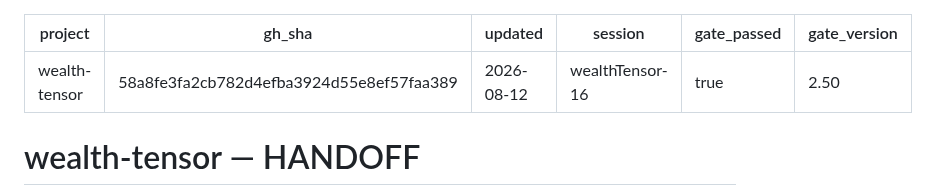
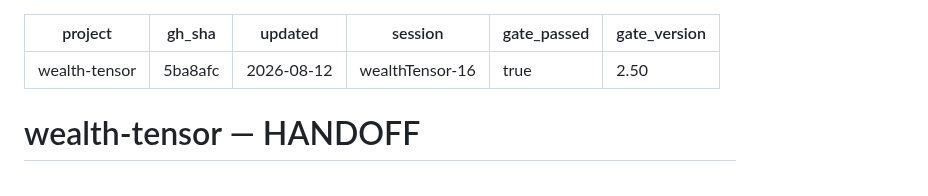
Before and after one commit to jasoncbraatz/wealth-tensor, a Markdown page: docs/HANDOFF.md, the part around the change. Rendered like a GitHub page.

Commit message:
docs · pin the handoff at 5ba8afc (patchkit structure guard included)

```diff
--- a/docs/HANDOFF.md
+++ b/docs/HANDOFF.md
@@ -1,6 +1,6 @@
 ---
 project: wealth-tensor
-gh_sha: 58a8fe3fa2cb782d4efba3924d55e8ef57faa389
+gh_sha: 5ba8afc
 updated: 2026-08-12
 session: wealthTensor-16
 gate_passed: true
```
